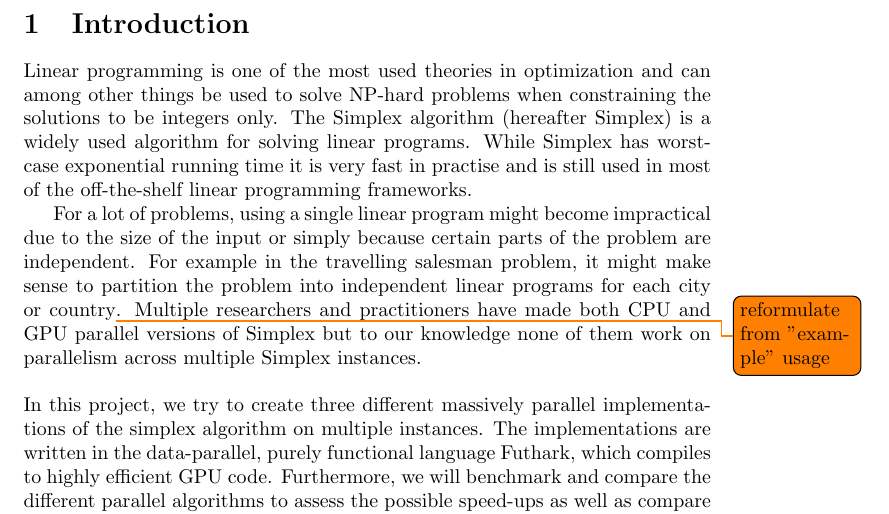
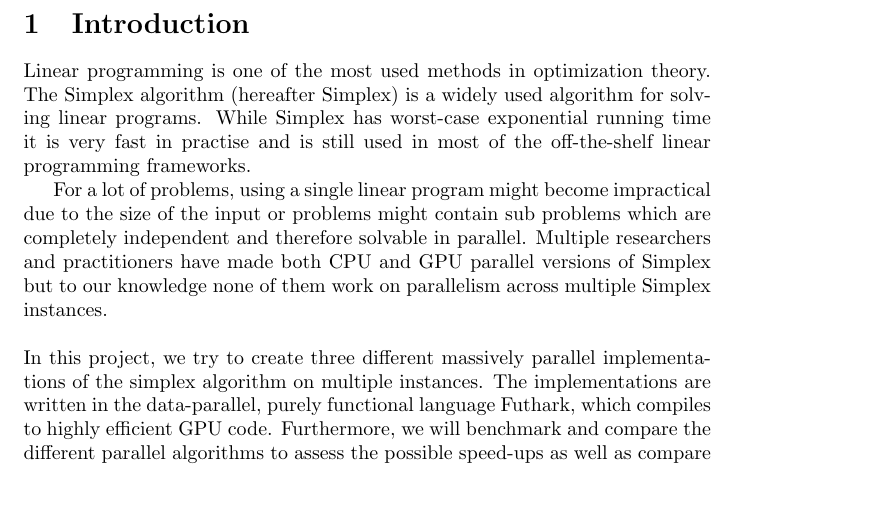
Before and after one commit to anders-wind/GPU-Simplex, a LaTeX document (Doc/report.tex, which reads Doc/introduction.tex): part of page 2 of 13, cut so that both start at the same text, the shorter picture padded with empty space. Compiled offline with pdfLaTeX.

Commit message:
Fixed todo in introduction

```diff
--- a/Doc/introduction.tex
+++ b/Doc/introduction.tex
@@ -1,7 +1,7 @@
 % !TeX spellcheck=en_GB
 \section{Introduction}
-Linear programming is one of the most used theories in optimization and can among other things be used to solve NP-hard problems when constraining the solutions to be integers only. The Simplex algorithm (hereafter Simplex) is a widely used algorithm for solving linear programs. While Simplex has worst-case exponential running time it is very fast in practise and is still used in most of the off-the-shelf linear programming frameworks.
+Linear programming is one of the most used methods in optimization theory. The Simplex algorithm (hereafter Simplex) is a widely used algorithm for solving linear programs. While Simplex has worst-case exponential running time it is very fast in practise and is still used in most of the off-the-shelf linear programming frameworks.
 
-For a lot of problems, using a single linear program might become impractical due to the size of the input or simply because certain parts of the problem are independent. For example in the travelling salesman problem, it might make sense to partition the problem into independent linear programs for each city or country\todo{reformulate from "example" usage}. Multiple researchers and practitioners have made both CPU and GPU parallel versions of Simplex but to our knowledge none of them work on parallelism across multiple Simplex instances.
+For a lot of problems, using a single linear program might become impractical due to the size of the input or problems might contain sub problems which are completely independent and therefore solvable in parallel. Multiple researchers and practitioners have made both CPU and GPU parallel versions of Simplex but to our knowledge none of them work on parallelism across multiple Simplex instances.
 
 \newpar In this project, we try to create three different massively parallel implementations of the simplex algorithm on multiple instances. The implementations are written in the data-parallel, purely functional language Futhark, which compiles to highly efficient GPU code. Furthermore, we will benchmark and compare the different parallel algorithms to assess the possible speed-ups as well as compare them with CPU versions of Simplex. There will be a focus on how flattening can be used to achieve higher levels of parallelism and how well it scales with respect to the overhead created by the flattening techniques.
```
